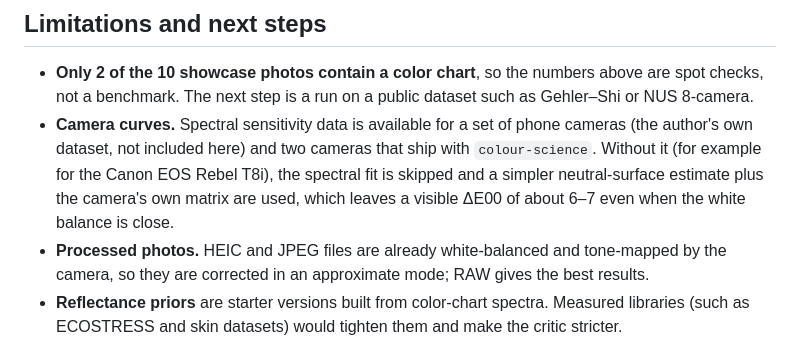
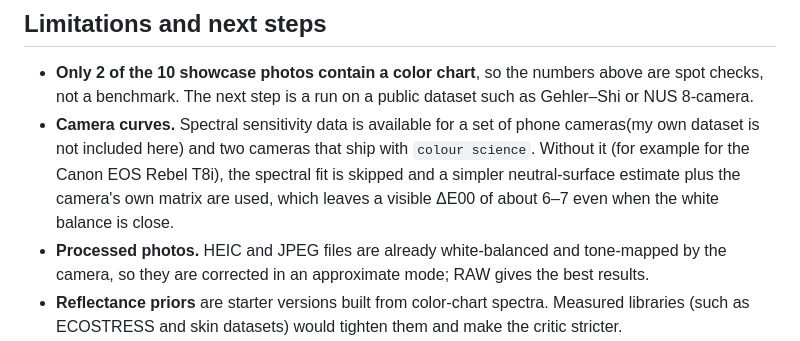
Before and after one commit to parishamaheshj18/context-based-color-correction, a Markdown page: README.md, the part around the change. Rendered like a GitHub page.

Commit message:
Revise camera curves explanation in README
Updated the camera curves section for clarity and conciseness.

```diff
--- a/README.md
+++ b/README.md
@@ -210,11 +210,7 @@ GitHub Actions for CI and Pages.
 
 - **Only 2 of the 10 showcase photos contain a color chart**, so the numbers above are spot checks,
   not a benchmark. The next step is a run on a public dataset such as Gehler–Shi or NUS 8-camera.
-- **Camera curves.** Spectral sensitivity data is available for a set of phone cameras (the
-  author's own dataset, not included here) and two cameras that ship with `colour-science`.
-  Without it (for example for the Canon EOS Rebel T8i), the spectral fit is skipped and a
-  simpler neutral-surface estimate plus the camera's own matrix are used, which leaves a visible
-  ΔE00 of about 6–7 even when the white balance is close.
+- **Camera curves.** Spectral sensitivity data is available for a set of phone cameras(my own dataset is not included here) and two cameras that ship with `colour science`. Without it (for example for the Canon EOS Rebel T8i), the spectral fit is skipped and a simpler neutral-surface estimate plus the camera's own matrix are used, which leaves a visible ΔE00 of about 6–7 even when the white balance is close.
 - **Processed photos.** HEIC and JPEG files are already white-balanced and tone-mapped by the
   camera, so they are corrected in an approximate mode; RAW gives the best results.
 - **Reflectance priors** are starter versions built from color-chart spectra. Measured libraries
```
